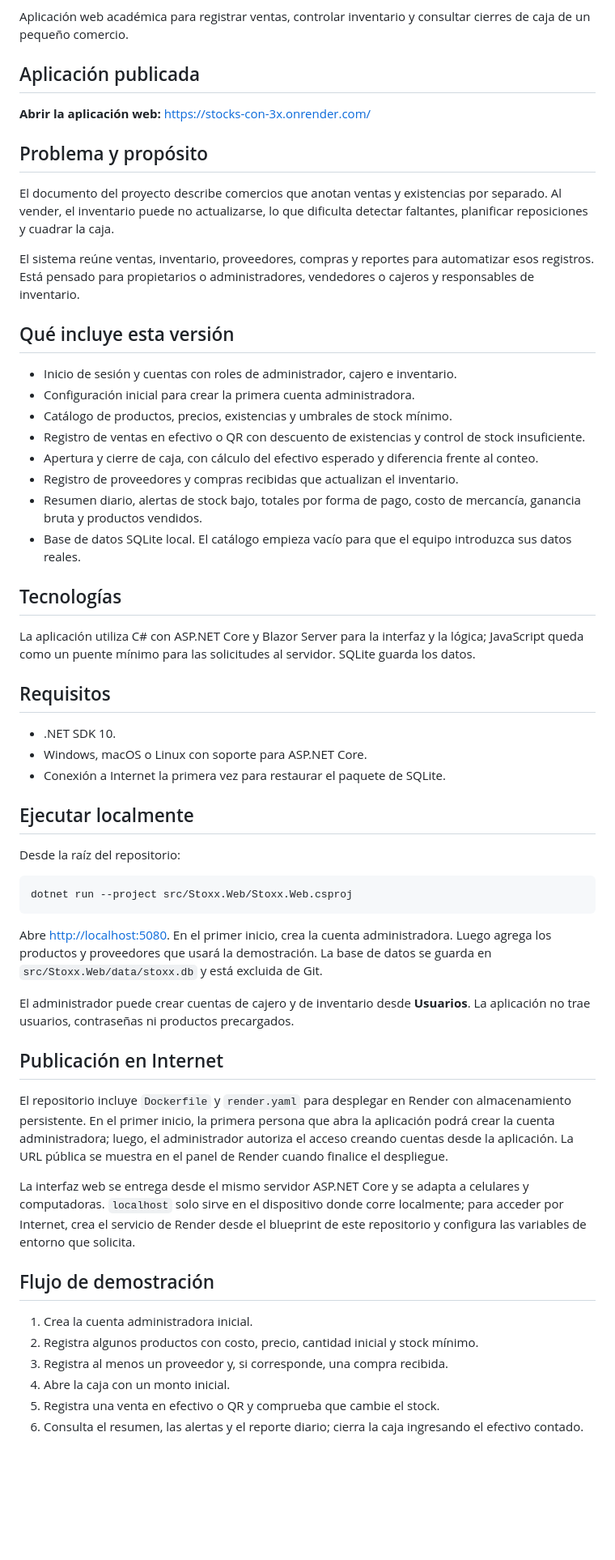
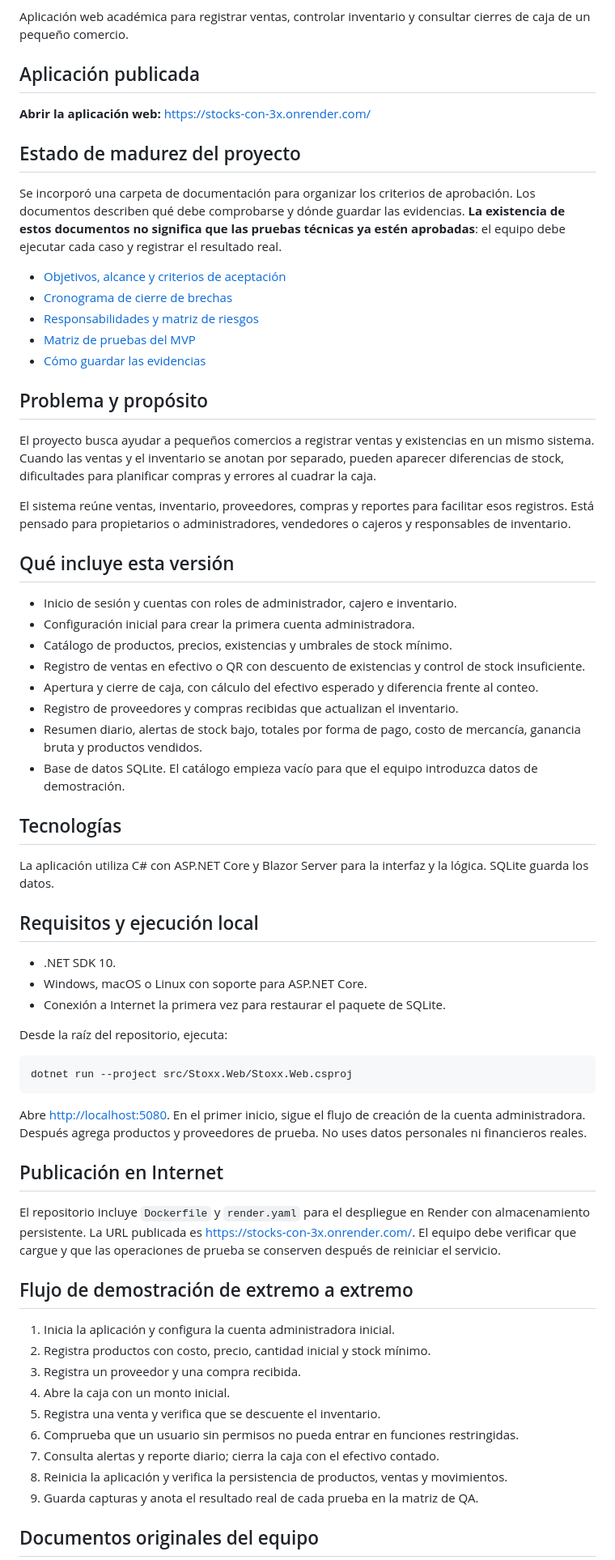
Before and after one commit to estluismiguelyucrate-blip/PR2-2026-STOXX, a Markdown page: README.md, the part around one of its changes. Shown at 81% size. Rendered like a GitHub page; blank space fills up the shorter version.

Commit message:
docs: enlazar plan de madurez y actualizar instrucciones de validación

````diff
--- a/README.md
+++ b/README.md
@@ -6,11 +6,21 @@ Aplicación web académica para registrar ventas, controlar inventario y consult
 
 **Abrir la aplicación web:** [https://stocks-con-3x.onrender.com/](https://stocks-con-3x.onrender.com/)
 
+## Estado de madurez del proyecto
+
+Se incorporó una carpeta de documentación para organizar los criterios de aprobación. Los documentos describen qué debe comprobarse y dónde guardar las evidencias. **La existencia de estos documentos no significa que las pruebas técnicas ya estén aprobadas**: el equipo debe ejecutar cada caso y registrar el resultado real.
+
+- [Objetivos, alcance y criterios de aceptación](docs/proyecto/ALCANCE_OBJETIVOS_CRITERIOS.md)
+- [Cronograma de cierre de brechas](docs/planificacion/CRONOGRAMA_MADUREZ.md)
+- [Responsabilidades y matriz de riesgos](docs/gestion/RIESGOS_Y_RESPONSABILIDADES.md)
+- [Matriz de pruebas del MVP](QA/casos-prueba/MATRIZ_PRUEBAS_MVP.md)
+- [Cómo guardar las evidencias](QA/evidencias/README.md)
+
 ## Problema y propósito
 
-El documento del proyecto describe comercios que anotan ventas y existencias por separado. Al vender, el inventario puede no actualizarse, lo que dificulta detectar faltantes, planificar reposiciones y cuadrar la caja.
+El proyecto busca ayudar a pequeños comercios a registrar ventas y existencias en un mismo sistema. Cuando las ventas y el inventario se anotan por separado, pueden aparecer diferencias de stock, dificultades para planificar compras y errores al cuadrar la caja.
 
-El sistema reúne ventas, inventario, proveedores, compras y reportes para automatizar esos registros. Está pensado para propietarios o administradores, vendedores o cajeros y responsables de inventario.
+El sistema reúne ventas, inventario, proveedores, compras y reportes para facilitar esos registros. Está pensado para propietarios o administradores, vendedores o cajeros y responsables de inventario.
 
 ## Qué incluye esta versión
 
@@ -21,42 +31,41 @@ El sistema reúne ventas, inventario, proveedores, compras y reportes para autom
 - Apertura y cierre de caja, con cálculo del efectivo esperado y diferencia frente al conteo.
 - Registro de proveedores y compras recibidas que actualizan el inventario.
 - Resumen diario, alertas de stock bajo, totales por forma de pago, costo de mercancía, ganancia bruta y productos vendidos.
-- Base de datos SQLite local. El catálogo empieza vacío para que el equipo introduzca sus datos reales.
+- Base de datos SQLite. El catálogo empieza vacío para que el equipo introduzca datos de demostración.
 
 ## Tecnologías
 
-La aplicación utiliza C# con ASP.NET Core y Blazor Server para la interfaz y la lógica; JavaScript queda como un puente mínimo para las solicitudes al servidor. SQLite guarda los datos.
+La aplicación utiliza C# con ASP.NET Core y Blazor Server para la interfaz y la lógica. SQLite guarda los datos.
 
-## Requisitos
+## Requisitos y ejecución local
 
 - .NET SDK 10.
 - Windows, macOS o Linux con soporte para ASP.NET Core.
 - Conexión a Internet la primera vez para restaurar el paquete de SQLite.
 
-## Ejecutar localmente
-
-Desde la raíz del repositorio:
+Desde la raíz del repositorio, ejecuta:
 
 ```powershell
 dotnet run --project src/Stoxx.Web/Stoxx.Web.csproj
 ```
 
-Abre [http://localhost:5080](http://localhost:5080). En el primer inicio, crea la cuenta administradora. Luego agrega los productos y proveedores que usará la demostración. La base de datos se guarda en `src/Stoxx.Web/data/stoxx.db` y está excluida de Git.
-
-El administrador puede crear cuentas de cajero y de inventario desde **Usuarios**. La aplicación no trae usuarios, contraseñas ni productos precargados.
+Abre [http://localhost:5080](http://localhost:5080). En el primer inicio, sigue el flujo de creación de la cuenta administradora. Después agrega productos y proveedores de prueba. No uses datos personales ni financieros reales.
 
 ## Publicación en Internet
 
-El repositorio incluye `Dockerfile` y `render.yaml` para desplegar en Render con almacenamiento persistente. En el primer inicio, la primera persona que abra la aplicación podrá crear la cuenta administradora; luego, el administrador autoriza el acceso creando cuentas desde la aplicación. La URL pública se muestra en el panel de Render cuando finalice el despliegue.
+El repositorio incluye `Dockerfile` y `render.yaml` para el despliegue en Render con almacenamiento persistente. La URL publicada es [https://stocks-con-3x.onrender.com/](https://stocks-con-3x.onrender.com/). El equipo debe verificar que cargue y que las operaciones de prueba se conserven después de reiniciar el servicio.
 
-La interfaz web se entrega desde el mismo servidor ASP.NET Core y se adapta a celulares y computadoras. `localhost` solo sirve en el dispositivo donde corre localmente; para acceder por Internet, crea el servicio de Render desde el blueprint de este repositorio y configura las variables de entorno que solicita.
+## Flujo de demostración de extremo a extremo
 
-## Flujo de demostración
+1. Inicia la aplicación y configura la cuenta administradora inicial.
+2. Registra productos con costo, precio, cantidad inicial y stock mínimo.
+3. Registra un proveedor y una compra recibida.
+4. Abre la caja con un monto inicial.
+5. Registra una venta y verifica que se descuente el inventario.
+6. Comprueba que un usuario sin permisos no pueda entrar en funciones restringidas.
+7. Consulta alertas y reporte diario; cierra la caja con el efectivo contado.
+8. Reinicia la aplicación y verifica la persistencia de productos, ventas y movimientos.
+9. Guarda capturas y anota el resultado real de cada prueba en la matriz de QA.
 
-1. Crea la cuenta administradora inicial.
-2. Registra algunos productos con costo, precio, cantidad inicial y stock mínimo.
-3. Registra al menos un proveedor y, si corresponde, una compra recibida.
-4. Abre la caja con un monto inicial.
-5. Registra una venta en efectivo o QR y comprueba que cambie el stock.
-6. Consulta el resumen, las alertas y el reporte diario; cierra la caja ingresando el efectivo contado.
+## Documentos originales del equipo
 
````
Also changed, not shown: other parts of README.md (+16 -15 lines).
